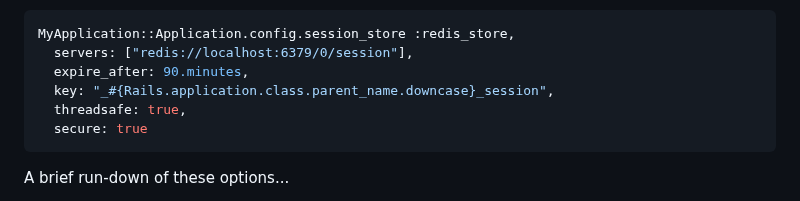
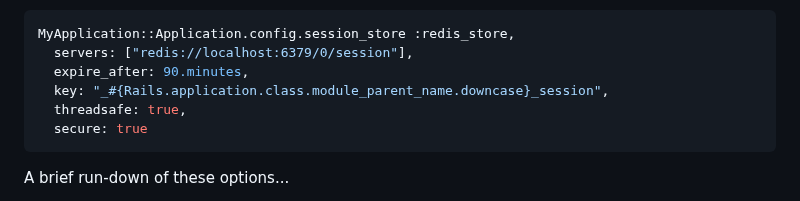
Before and after one commit to redis-store/redis-rails, a Markdown page: README.md, the part around the change. Rendered like a GitHub page.

Commit message:
Replace deprecated parent_name with module_parent_name in docs

````diff
--- a/README.md
+++ b/README.md
@@ -80,7 +80,7 @@ use Redis as the session store.
 MyApplication::Application.config.session_store :redis_store,
   servers: ["redis://localhost:6379/0/session"],
   expire_after: 90.minutes,
-  key: "_#{Rails.application.class.parent_name.downcase}_session",
+  key: "_#{Rails.application.class.module_parent_name.downcase}_session",
   threadsafe: true,
   secure: true
 ```
````
